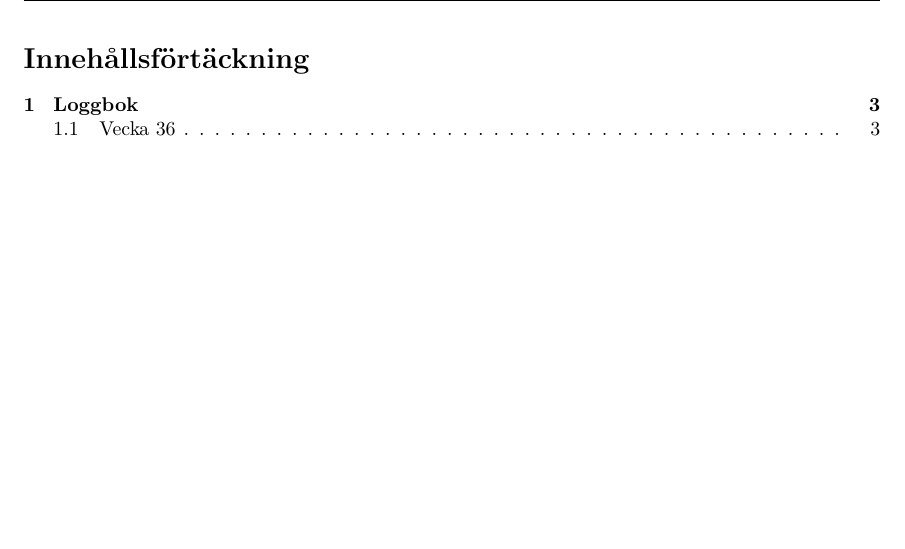
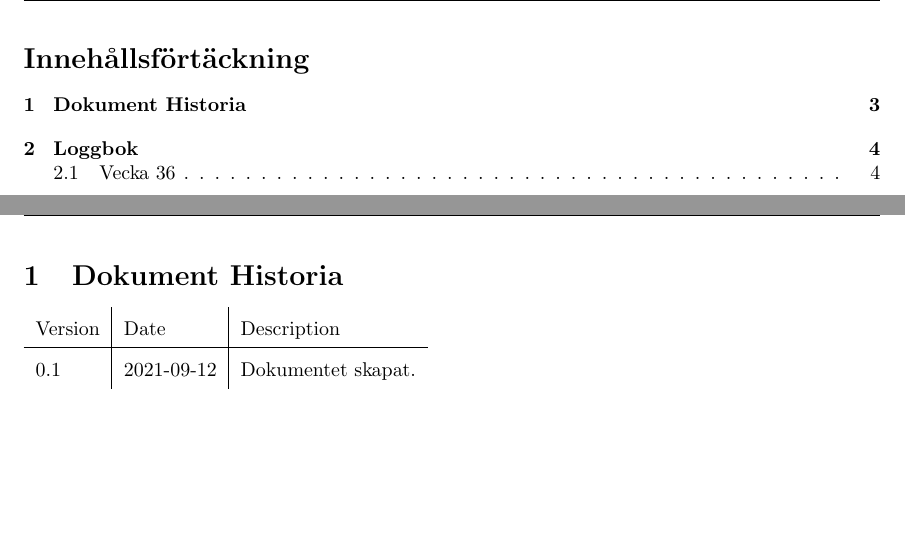
Before and after one commit to Sjofil/HASAB-IDA3, a LaTeX document (Kravprocess/Kravprocessbok.tex): part of page 2 of 8 before the commit and two parts of pages 2 and 3 of 9 after it, the two joined at a grey line, cut so that both start at the same text, the shorter picture padded with empty space. Compiled offline with pdfLaTeX.

Commit message:
Tillagd dokument historia
som det står

```diff
--- a/Kravprocess/Kravprocessbok.tex
+++ b/Kravprocess/Kravprocessbok.tex
@@ -63,10 +63,22 @@
 
 \thispagestyle{empty}
 
+
+
 \newpage
 
 \tableofcontents
 
+
+\newpage
+
+\section{Dokument Historia}
+\begin{tabular}{ l | l | l }
+    Version & Date & Description \\
+    \hline
+    0.1 & 2021-09-12 & Dokumentet skapat. \\
+
+\end{tabular}
 
 \newpage
 
```
Also changed, not shown: Kravprocess/Kravprocessbok.pdf.
